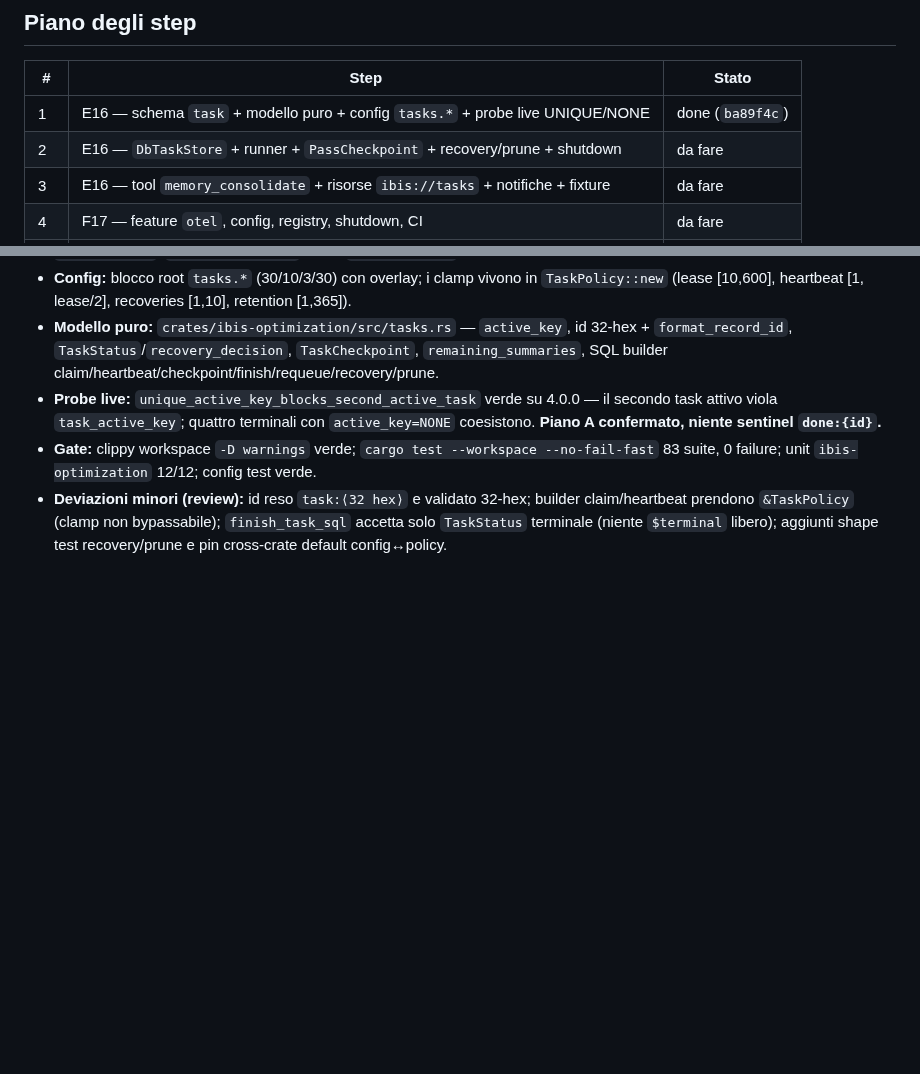
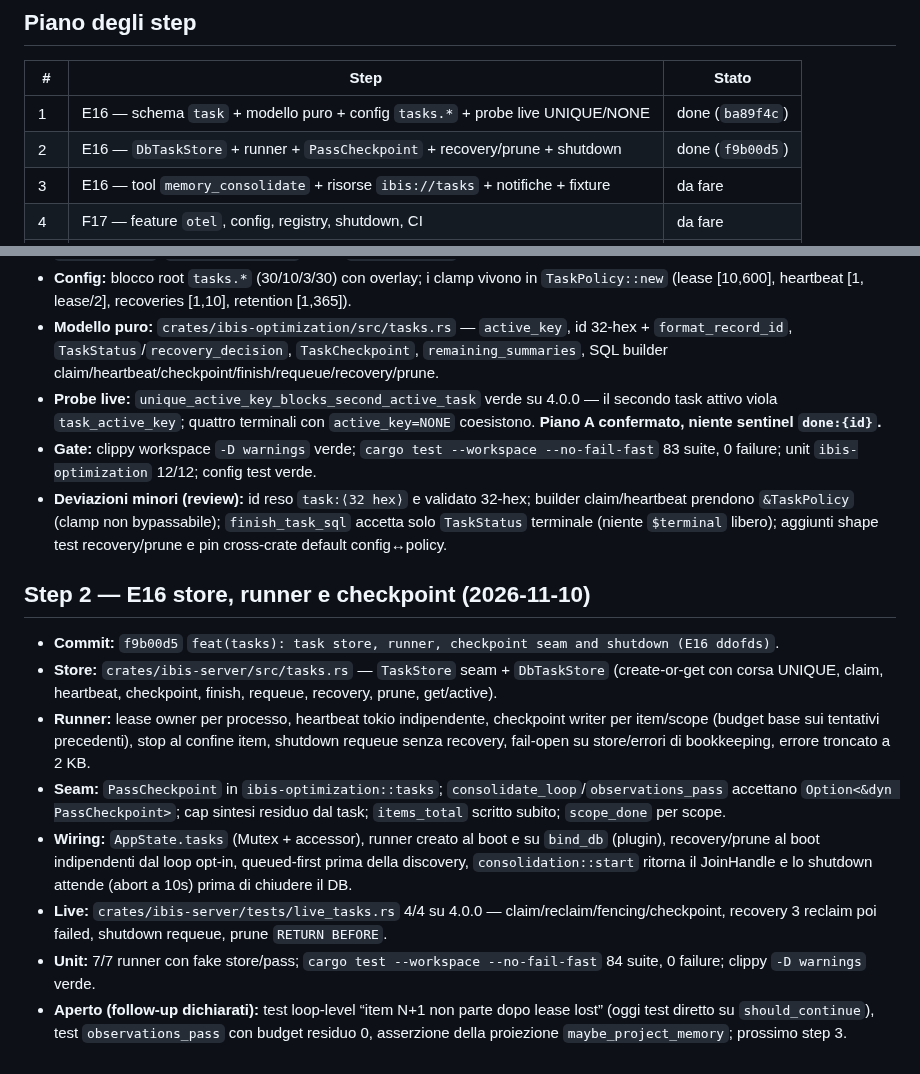
Before and after one commit to fatterdev/ibis-assistant, a Markdown page: docs/planning/2026-11-10-wq5-fase5-execution-log.md, 2 parts joined by grey strips. Rendered like a GitHub page; blank space fills up the shorter version.

Commit message:
docs(planning): record E16 step 2 completion

```diff
--- a/docs/planning/2026-11-10-wq5-fase5-execution-log.md
+++ b/docs/planning/2026-11-10-wq5-fase5-execution-log.md
@@ -17,7 +17,7 @@
 | # | Step | Stato |
 |---|---|---|
 | 1 | E16 — schema `task` + modello puro + config `tasks.*` + probe live UNIQUE/NONE | done (`ba89f4c`) |
-| 2 | E16 — `DbTaskStore` + runner + `PassCheckpoint` + recovery/prune + shutdown | da fare |
+| 2 | E16 — `DbTaskStore` + runner + `PassCheckpoint` + recovery/prune + shutdown | done (`f9b00d5`) |
 | 3 | E16 — tool `memory_consolidate` + risorse `ibis://tasks` + notifiche + fixture | da fare |
 | 4 | F17 — feature `otel`, config, registry, shutdown, CI | da fare |
 | 5 | F17 — span `mcp.tool`, `ai.generate`, `ai.embed`, `memory.consolidate` | da fare |
@@ -42,3 +42,14 @@
 - **Probe live:** `unique_active_key_blocks_second_active_task` verde su 4.0.0 — il secondo task attivo viola `task_active_key`; quattro terminali con `active_key=NONE` coesistono. **Piano A confermato, niente sentinel `done:{id}`.**
 - **Gate:** clippy workspace `-D warnings` verde; `cargo test --workspace --no-fail-fast` 83 suite, 0 failure; unit `ibis-optimization` 12/12; config test verde.
 - **Deviazioni minori (review):** id reso `task:⟨32 hex⟩` e validato 32-hex; builder claim/heartbeat prendono `&TaskPolicy` (clamp non bypassabile); `finish_task_sql` accetta solo `TaskStatus` terminale (niente `$terminal` libero); aggiunti shape test recovery/prune e pin cross-crate default config↔policy.
+
+## Step 2 — E16 store, runner e checkpoint (2026-11-10)
+
+- **Commit:** `f9b00d5` `feat(tasks): task store, runner, checkpoint seam and shutdown (E16 ddofds)`.
+- **Store:** `crates/ibis-server/src/tasks.rs` — `TaskStore` seam + `DbTaskStore` (create-or-get con corsa UNIQUE, claim, heartbeat, checkpoint, finish, requeue, recovery, prune, get/active).
+- **Runner:** lease owner per processo, heartbeat tokio indipendente, checkpoint writer per item/scope (budget base sui tentativi precedenti), stop al confine item, shutdown requeue senza recovery, fail-open su store/errori di bookkeeping, errore troncato a 2 KB.
+- **Seam:** `PassCheckpoint` in `ibis-optimization::tasks`; `consolidate_loop`/`observations_pass` accettano `Option<&dyn PassCheckpoint>`; cap sintesi residuo dal task; `items_total` scritto subito; `scope_done` per scope.
+- **Wiring:** `AppState.tasks` (Mutex + accessor), runner creato al boot e su `bind_db` (plugin), recovery/prune al boot indipendenti dal loop opt-in, queued-first prima della discovery, `consolidation::start` ritorna il JoinHandle e lo shutdown attende (abort a 10s) prima di chiudere il DB.
+- **Live:** `crates/ibis-server/tests/live_tasks.rs` 4/4 su 4.0.0 — claim/reclaim/fencing/checkpoint, recovery 3 reclaim poi failed, shutdown requeue, prune `RETURN BEFORE`.
+- **Unit:** 7/7 runner con fake store/pass; `cargo test --workspace --no-fail-fast` 84 suite, 0 failure; clippy `-D warnings` verde.
+- **Aperto (follow-up dichiarati):** test loop-level “item N+1 non parte dopo lease lost” (oggi test diretto su `should_continue`), test `observations_pass` con budget residuo 0, asserzione della proiezione `maybe_project_memory`; prossimo step 3.
```
Also changed, not shown: docs/planning/2026-11-02-master-work-queue.md (+1 -1 lines).
